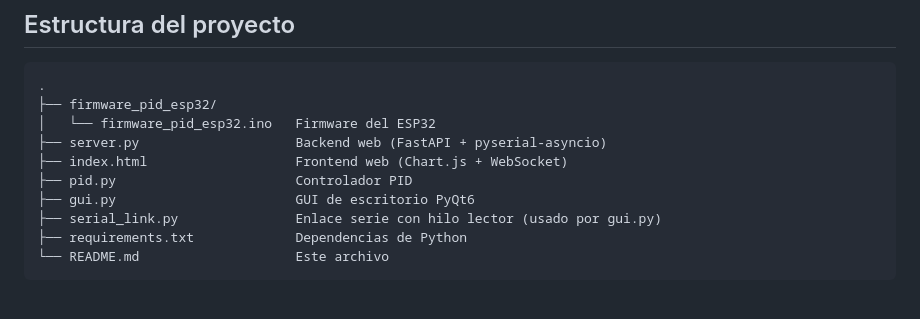
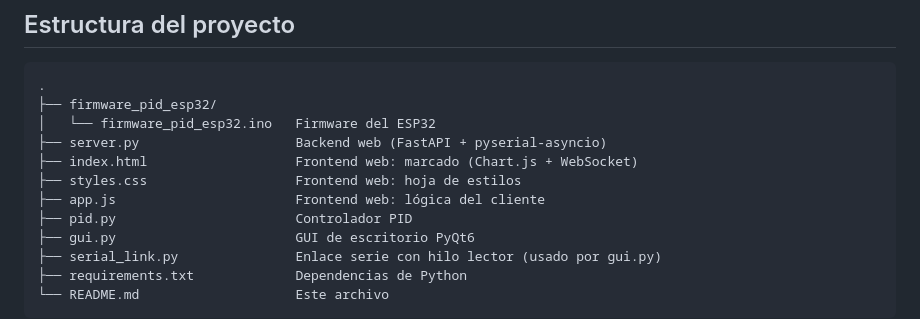
Before and after one commit to Dvargasar6/VirtualInstrumentation, a Markdown page: Practica2/README.md, the part around the change. Drawn GitHub-style; blank space fills up the shorter version.

Commit message:
Update main README.md

```diff
--- a/Practica2/README.md
+++ b/Practica2/README.md
@@ -16,7 +16,9 @@ Hay dos interfaces equivalentes para operar el sistema: una **aplicación web**
     ├── firmware_pid_esp32/
     │   └── firmware_pid_esp32.ino   Firmware del ESP32
     ├── server.py                    Backend web (FastAPI + pyserial-asyncio)
-    ├── index.html                   Frontend web (Chart.js + WebSocket)
+    ├── index.html                   Frontend web: marcado (Chart.js + WebSocket)
+    ├── styles.css                   Frontend web: hoja de estilos
+    ├── app.js                       Frontend web: lógica del cliente
     ├── pid.py                       Controlador PID
     ├── gui.py                       GUI de escritorio PyQt6
     ├── serial_link.py               Enlace serie con hilo lector (usado por gui.py)
```
